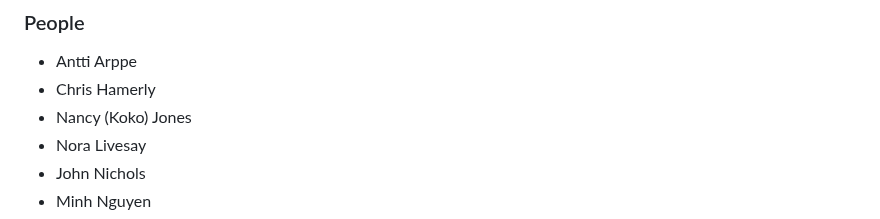
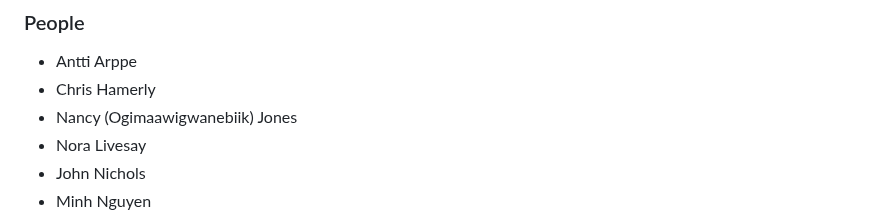
Before and after one commit to ELF-Lab/ParserTools, a Markdown page: csv2fst/docs/README.md, the part around the change. GitHub-like rendering.

```diff
--- a/csv2fst/docs/README.md
+++ b/csv2fst/docs/README.md
@@ -60,7 +60,7 @@ Several people and organizations have (directly or indirectly) contributed code,
 
 * Antti Arppe
 * Chris Hamerly
-* Nancy (Koko) Jones
+* Nancy (Ogimaawigwanebiik) Jones
 * Nora Livesay
 * John Nichols
 * Minh Nguyen
```
